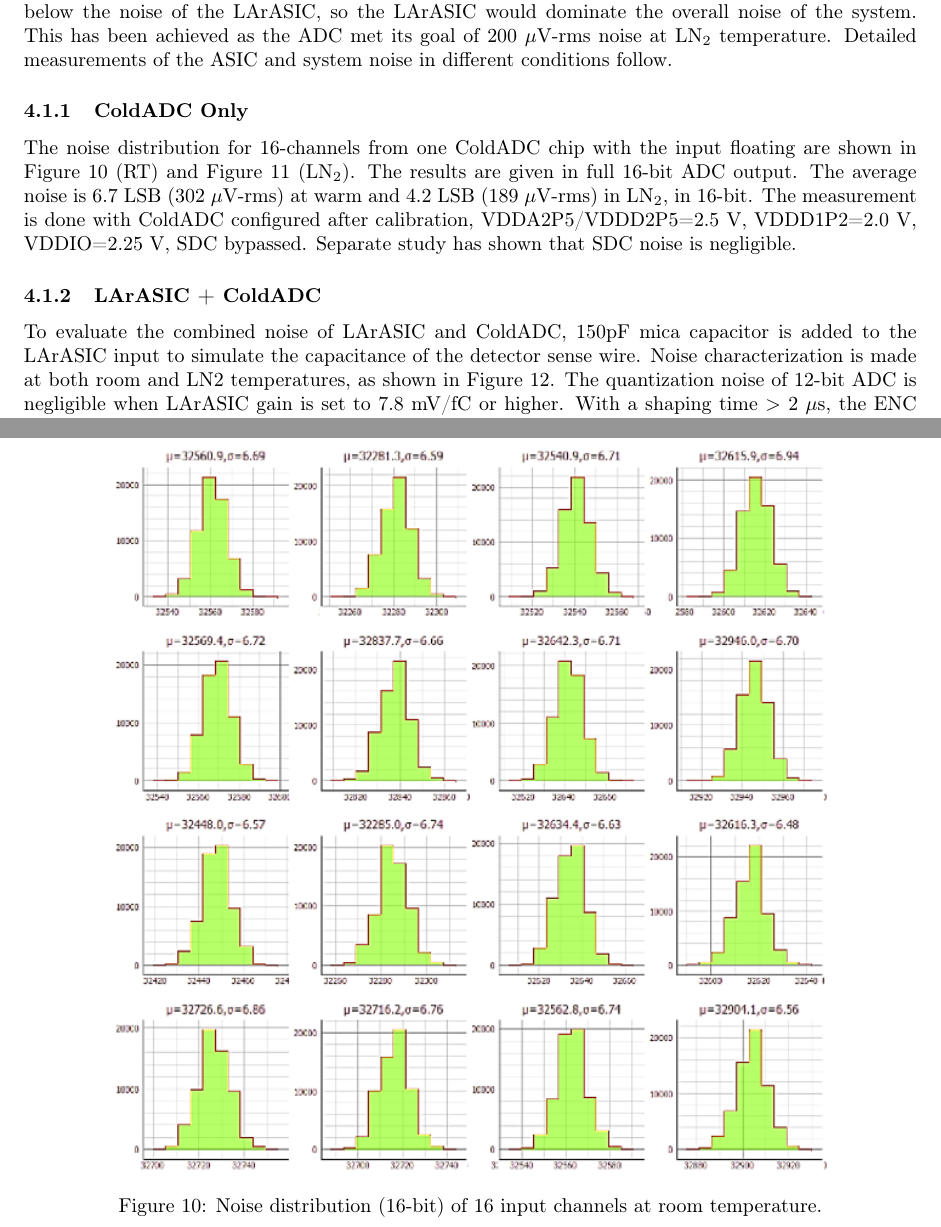
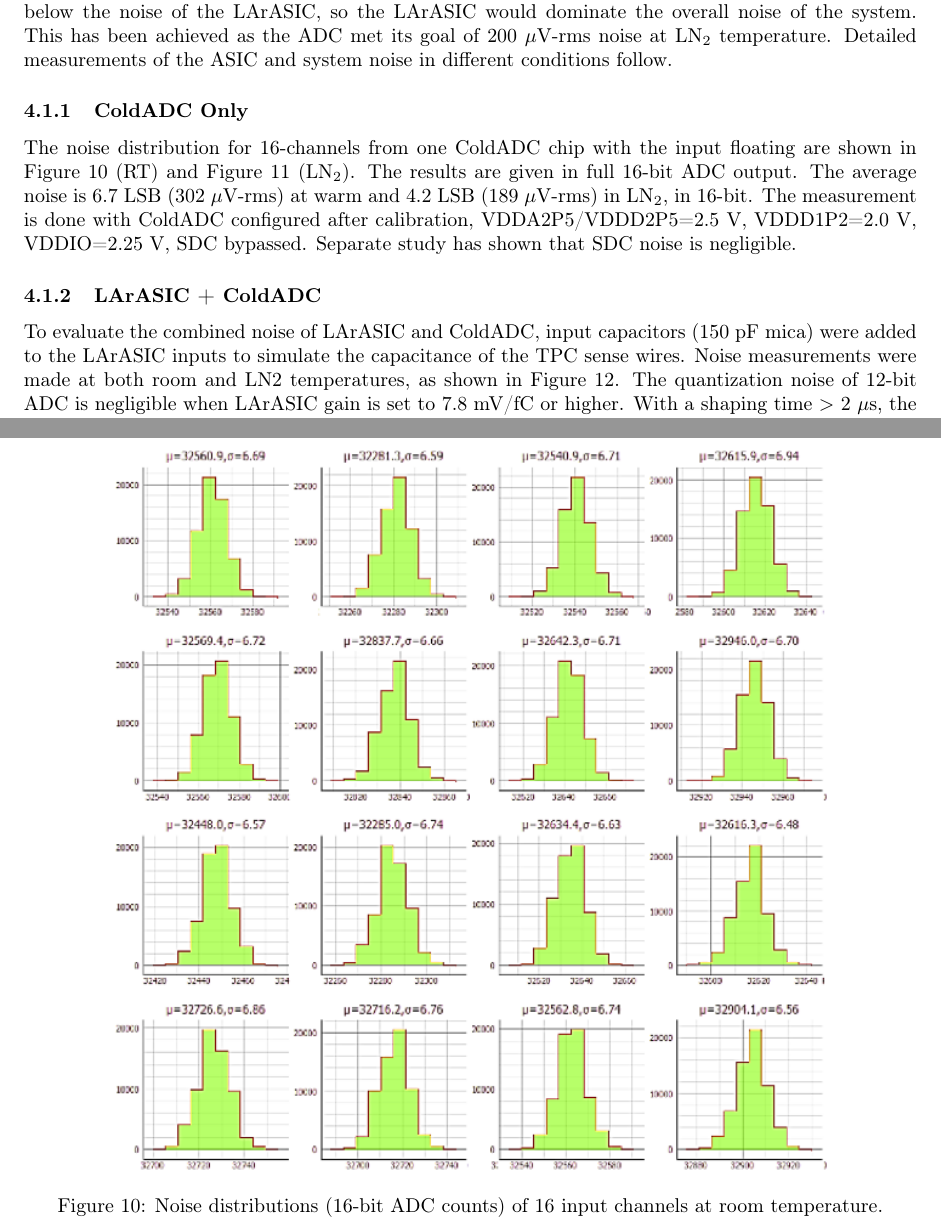
Before and after one commit to cjslin/coldadc-testdoc, a LaTeX paper (coldadc-testdoc.tex, which reads sec.4.1.tex): two parts of pages 12 and 13 of 46, joined at a grey line, cut so that both start at the same text. Compiled offline with pdfLaTeX.

Commit message:
Addressing comments from Dave C.

```diff
--- a/sec.4.1.tex
+++ b/sec.4.1.tex
@@ -14,7 +14,7 @@
 \begin{figure}[h!]
 \centering
   \includegraphics[width=0.8\linewidth]{figures/qc_noisewarm.png}
-  \caption{Noise distribution (16-bit) of 16 input channels at room temperature.}
+  \caption{Noise distributions (16-bit ADC counts) of 16 input channels at room temperature.}
   \label{fig:qc_noisewarm}
 \end{figure}
 \begin{figure}[h!]
@@ -25,9 +25,9 @@
 \end{figure}
 
 \subsubsection{LArASIC + ColdADC}
-To evaluate the combined noise of LArASIC and ColdADC, 150pF mica capacitor is added to the LArASIC input
-to simulate the capacitance of the detector sense wire.
-Noise characterization is made at both room and LN2 temperatures, as shown in Figure~\ref{fig:noise_fullchain}.
+To evaluate the combined noise of LArASIC and ColdADC, input capacitors (150 pF mica) were added to the LArASIC
+inputs to simulate the capacitance of the TPC sense wires. Noise measurements were made at both room and LN2
+temperatures, as shown in Figure~\ref{fig:noise_fullchain}.
 The quantization noise of 12-bit ADC is negligible when LArASIC gain is set to 7.8 mV/fC or higher.
 With a shaping time $>$ 2 $\mu$s, the ENC noise is below 630 e$^-$ at RT and $<$ 500 e$^-$ at LN$_2$ temperature.
 \begin{figure}[h!]
```
Also changed, not shown: appendix.tex (+2 -2 lines), authors.tex (+0 -2 lines), coldadc-testdoc.tex (+1 -1 lines), sec.4.1.tex (2 more changed lines).
